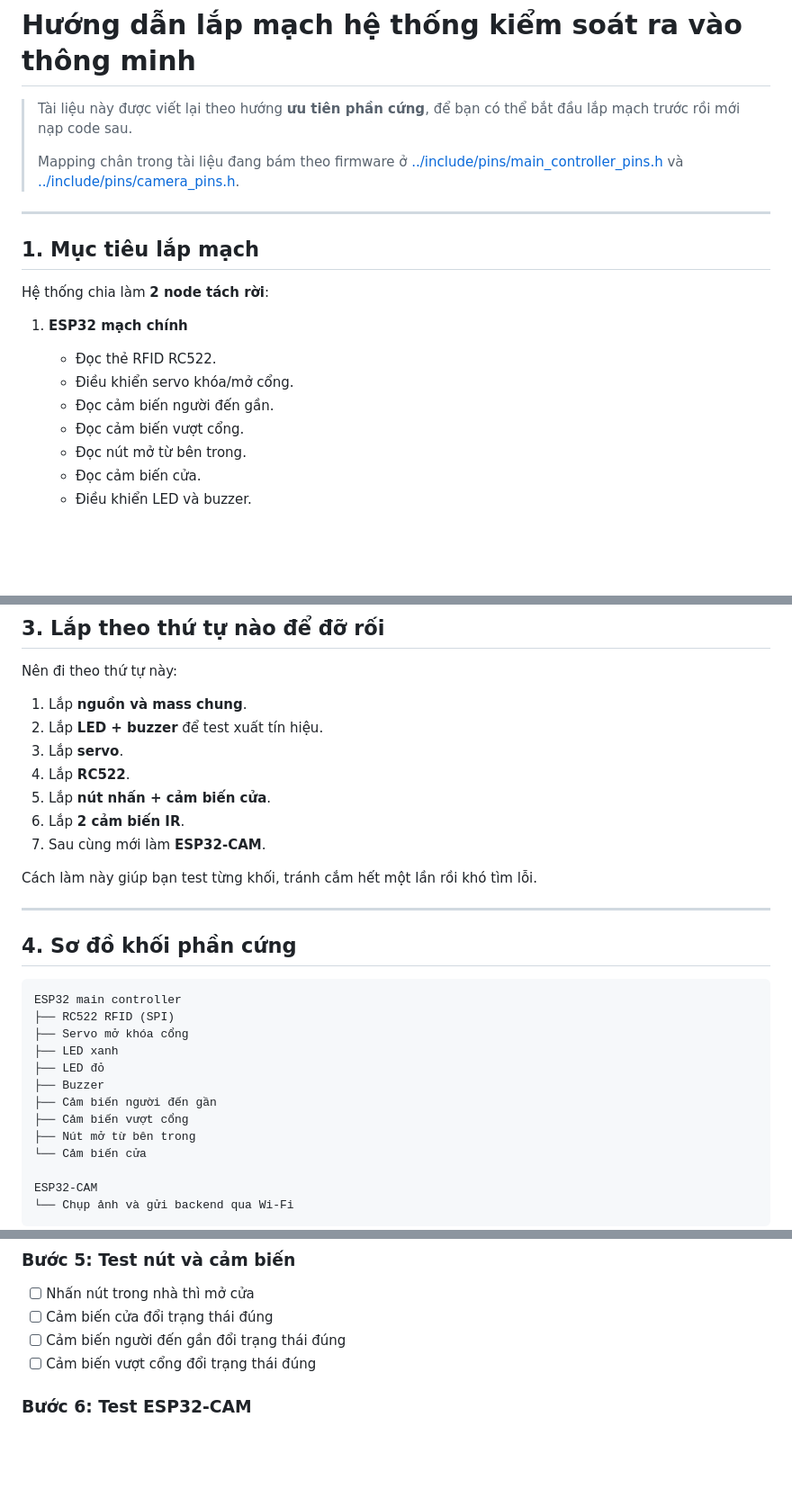
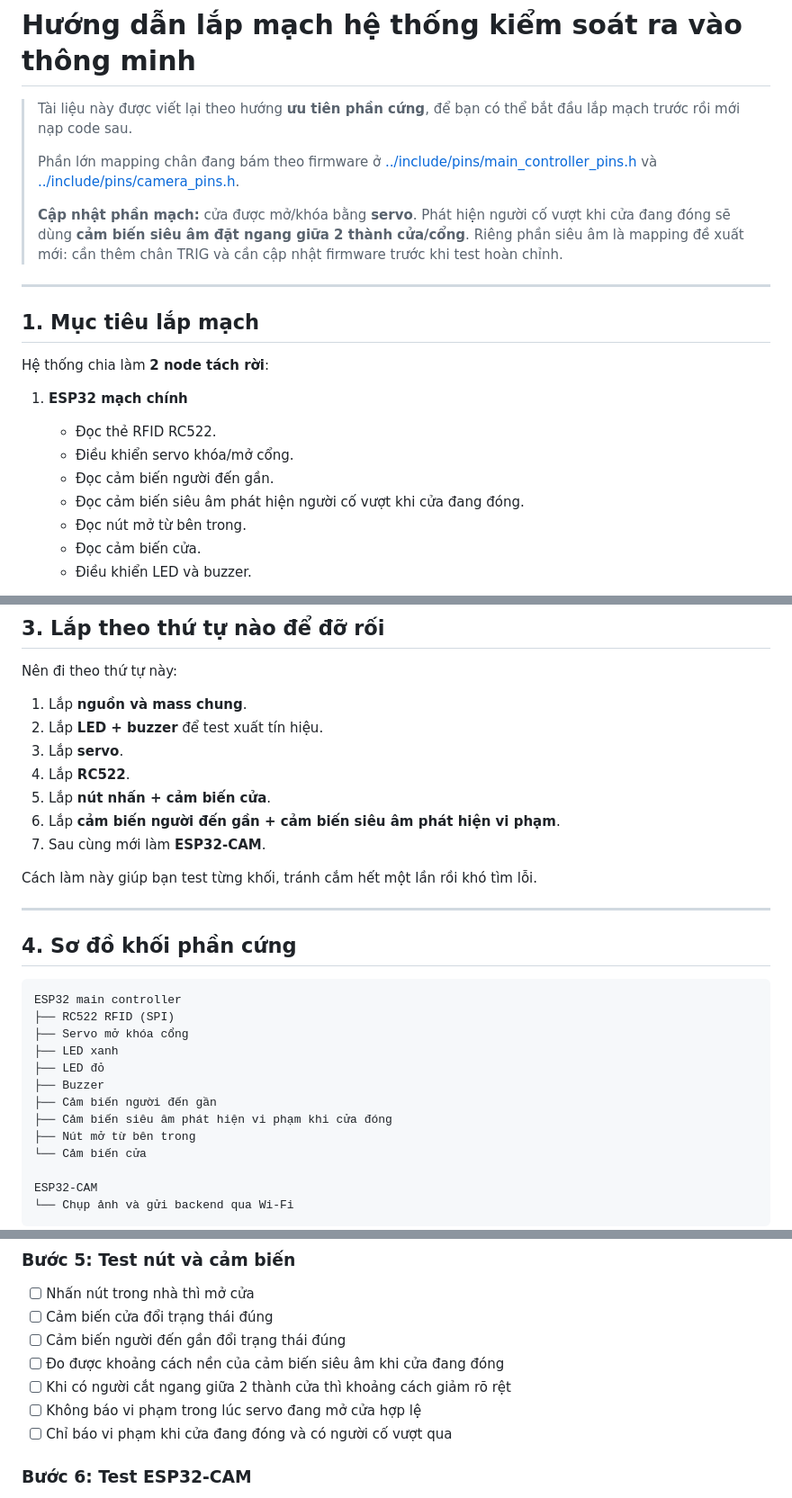
Before and after one commit to Quang-Luu-2005/DKHTM, a Markdown page: source/docs/planning_code_esp32_access_control.md, 3 parts joined by grey strips. Shown at 90% size. Drawn GitHub-style; blank space fills up the shorter version.

```diff
--- a/source/docs/planning_code_esp32_access_control.md
+++ b/source/docs/planning_code_esp32_access_control.md
@@ -2,7 +2,9 @@
 
 > Tài liệu này được viết lại theo hướng **ưu tiên phần cứng**, để bạn có thể bắt đầu lắp mạch trước rồi mới nạp code sau.
 >
-> Mapping chân trong tài liệu đang bám theo firmware ở [../include/pins/main_controller_pins.h](../include/pins/main_controller_pins.h) và [../include/pins/camera_pins.h](../include/pins/camera_pins.h).
+> Phần lớn mapping chân đang bám theo firmware ở [../include/pins/main_controller_pins.h](../include/pins/main_controller_pins.h) và [../include/pins/camera_pins.h](../include/pins/camera_pins.h).
+>
+> **Cập nhật phần mạch:** cửa được mở/khóa bằng **servo**. Phát hiện người cố vượt khi cửa đang đóng sẽ dùng **cảm biến siêu âm đặt ngang giữa 2 thành cửa/cổng**. Riêng phần siêu âm là mapping đề xuất mới: cần thêm chân TRIG và cần cập nhật firmware trước khi test hoàn chỉnh.
 
 ---
 
@@ -14,7 +16,7 @@ Hệ thống chia làm **2 node tách rời**:
    - Đọc thẻ RFID RC522.
    - Điều khiển servo khóa/mở cổng.
    - Đọc cảm biến người đến gần.
-   - Đọc cảm biến vượt cổng.
+   - Đọc cảm biến siêu âm phát hiện người cố vượt khi cửa đang đóng.
    - Đọc nút mở từ bên trong.
    - Đọc cảm biến cửa.
    - Điều khiển LED và buzzer.
@@ -65,7 +67,7 @@ Nên đi theo thứ tự này:
 3. Lắp **servo**.
 4. Lắp **RC522**.
 5. Lắp **nút nhấn + cảm biến cửa**.
-6. Lắp **2 cảm biến IR**.
+6. Lắp **cảm biến người đến gần + cảm biến siêu âm phát hiện vi phạm**.
 7. Sau cùng mới làm **ESP32-CAM**.
 
 Cách làm này giúp bạn test từng khối, tránh cắm hết một lần rồi khó tìm lỗi.
@@ -82,7 +84,7 @@ ESP32 main controller
 ├── LED đỏ
 ├── Buzzer
 ├── Cảm biến người đến gần
-├── Cảm biến vượt cổng
+├── Cảm biến siêu âm phát hiện vi phạm khi cửa đóng
 ├── Nút mở từ bên trong
 └── Cảm biến cửa
 
@@ -407,7 +451,10 @@ Pin map camera đang bám theo board **AI Thinker ESP32-CAM** tại [../include/
 - [ ] Nhấn nút trong nhà thì mở cửa
 - [ ] Cảm biến cửa đổi trạng thái đúng
 - [ ] Cảm biến người đến gần đổi trạng thái đúng
-- [ ] Cảm biến vượt cổng đổi trạng thái đúng
+- [ ] Đo được khoảng cách nền của cảm biến siêu âm khi cửa đang đóng
+- [ ] Khi có người cắt ngang giữa 2 thành cửa thì khoảng cách giảm rõ rệt
+- [ ] Không báo vi phạm trong lúc servo đang mở cửa hợp lệ
+- [ ] Chỉ báo vi phạm khi cửa đang đóng và có người cố vượt qua
 
 ### Bước 6: Test ESP32-CAM
 
```
Also changed, not shown: other parts of source/docs/planning_code_esp32_access_control.md (+64 -19 lines).
